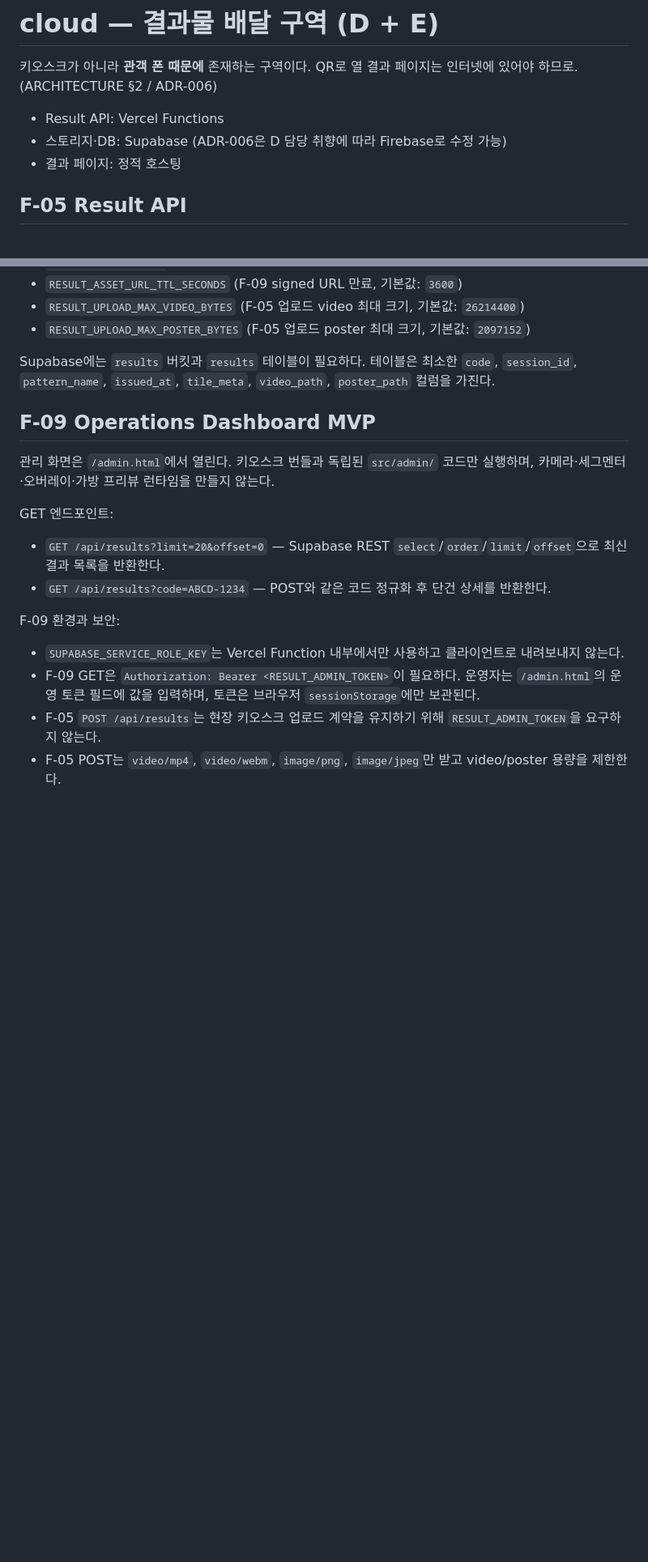
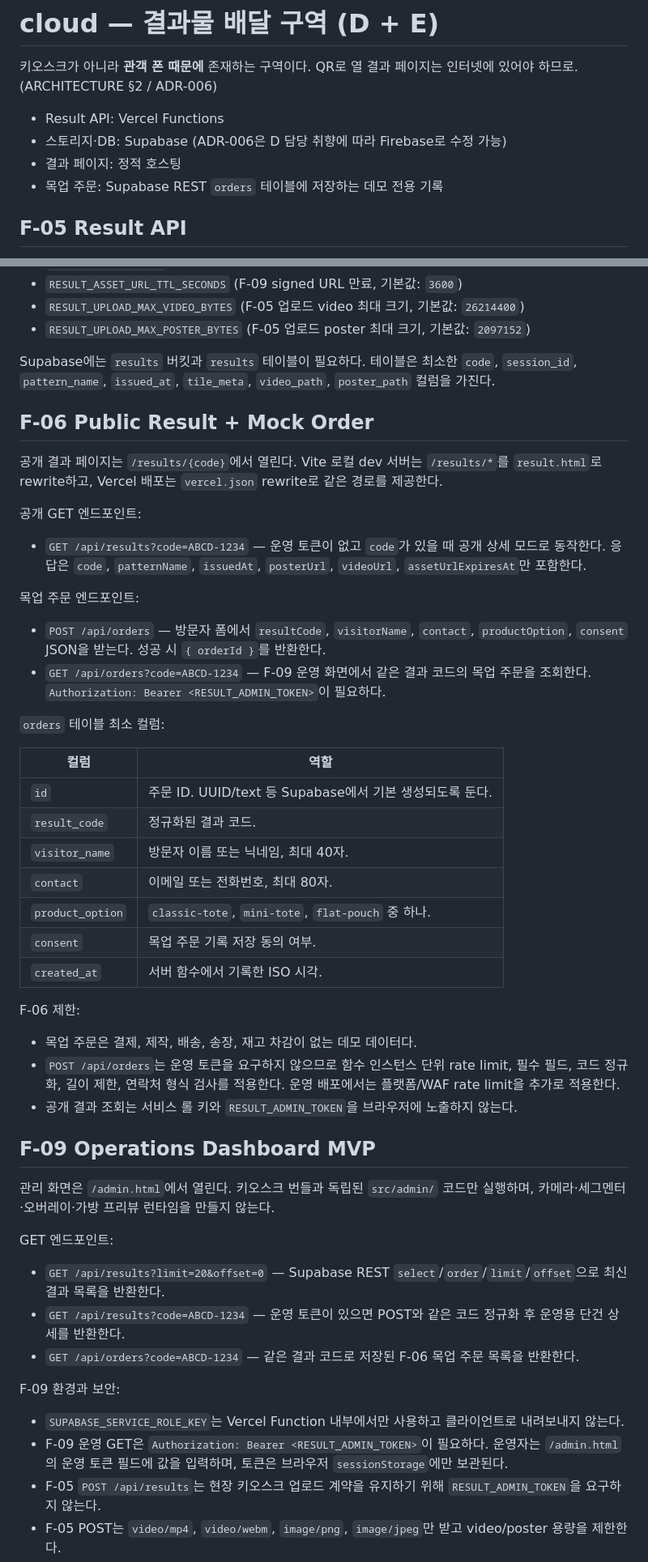
Before and after one commit to woohyun212/living-visetos, a Markdown page: cloud/README.md, 2 parts joined by grey strips. Shown at 81% size. Drawn GitHub-style; blank space fills up the shorter version.

Commit message:
docs(D): F-06 공개 결과와 주문 목업 문서화
Ultraworked with [Sisyphus](https://github.com/code-yeongyu/oh-my-openagent)

Co-authored-by: Sisyphus <clio-agent@sisyphuslabs.ai>

```diff
--- a/cloud/README.md
+++ b/cloud/README.md
@@ -6,6 +6,7 @@
 - Result API: Vercel Functions
 - 스토리지·DB: Supabase (ADR-006은 D 담당 취향에 따라 Firebase로 수정 가능)
 - 결과 페이지: 정적 호스팅
+- 목업 주문: Supabase REST `orders` 테이블에 저장하는 데모 전용 기록
 
 ## F-05 Result API
 
@@ -28,6 +29,38 @@ Supabase에는 `results` 버킷과 `results` 테이블이 필요하다. 테이
 `code`, `session_id`, `pattern_name`, `issued_at`, `tile_meta`, `video_path`,
 `poster_path` 컬럼을 가진다.
 
+## F-06 Public Result + Mock Order
+
+공개 결과 페이지는 `/results/{code}`에서 열린다. Vite 로컬 dev 서버는 `/results/*`를
+`result.html`로 rewrite하고, Vercel 배포는 `vercel.json` rewrite로 같은 경로를 제공한다.
+
+공개 GET 엔드포인트:
+
+- `GET /api/results?code=ABCD-1234` — 운영 토큰이 없고 `code`가 있을 때 공개 상세 모드로 동작한다. 응답은 `code`, `patternName`, `issuedAt`, `posterUrl`, `videoUrl`, `assetUrlExpiresAt`만 포함한다.
+
+목업 주문 엔드포인트:
+
+- `POST /api/orders` — 방문자 폼에서 `resultCode`, `visitorName`, `contact`, `productOption`, `consent` JSON을 받는다. 성공 시 `{ orderId }`를 반환한다.
+- `GET /api/orders?code=ABCD-1234` — F-09 운영 화면에서 같은 결과 코드의 목업 주문을 조회한다. `Authorization: Bearer <RESULT_ADMIN_TOKEN>`이 필요하다.
+
+`orders` 테이블 최소 컬럼:
+
+| 컬럼 | 역할 |
+| --- | --- |
+| `id` | 주문 ID. UUID/text 등 Supabase에서 기본 생성되도록 둔다. |
+| `result_code` | 정규화된 결과 코드. |
+| `visitor_name` | 방문자 이름 또는 닉네임, 최대 40자. |
+| `contact` | 이메일 또는 전화번호, 최대 80자. |
+| `product_option` | `classic-tote`, `mini-tote`, `flat-pouch` 중 하나. |
+| `consent` | 목업 주문 기록 저장 동의 여부. |
+| `created_at` | 서버 함수에서 기록한 ISO 시각. |
+
+F-06 제한:
+
+- 목업 주문은 결제, 제작, 배송, 송장, 재고 차감이 없는 데모 데이터다.
+- `POST /api/orders`는 운영 토큰을 요구하지 않으므로 함수 인스턴스 단위 rate limit, 필수 필드, 코드 정규화, 길이 제한, 연락처 형식 검사를 적용한다. 운영 배포에서는 플랫폼/WAF rate limit을 추가로 적용한다.
+- 공개 결과 조회는 서비스 롤 키와 `RESULT_ADMIN_TOKEN`을 브라우저에 노출하지 않는다.
+
 ## F-09 Operations Dashboard MVP
 
 관리 화면은 `/admin.html`에서 열린다. 키오스크 번들과 독립된 `src/admin/` 코드만 실행하며,
@@ -36,12 +69,13 @@ Supabase에는 `results` 버킷과 `results` 테이블이 필요하다. 테이
 GET 엔드포인트:
 
 - `GET /api/results?limit=20&offset=0` — Supabase REST `select`/`order`/`limit`/`offset`으로 최신 결과 목록을 반환한다.
-- `GET /api/results?code=ABCD-1234` — POST와 같은 코드 정규화 후 단건 상세를 반환한다.
+- `GET /api/results?code=ABCD-1234` — 운영 토큰이 있으면 POST와 같은 코드 정규화 후 운영용 단건 상세를 반환한다.
+- `GET /api/orders?code=ABCD-1234` — 같은 결과 코드로 저장된 F-06 목업 주문 목록을 반환한다.
 
 F-09 환경과 보안:
 
 - `SUPABASE_SERVICE_ROLE_KEY`는 Vercel Function 내부에서만 사용하고 클라이언트로 내려보내지 않는다.
-- F-09 GET은 `Authorization: Bearer <RESULT_ADMIN_TOKEN>`이 필요하다. 운영자는 `/admin.html`의 운영 토큰 필드에 값을 입력하며, 토큰은 브라우저 `sessionStorage`에만 보관된다.
+- F-09 운영 GET은 `Authorization: Bearer <RESULT_ADMIN_TOKEN>`이 필요하다. 운영자는 `/admin.html`의 운영 토큰 필드에 값을 입력하며, 토큰은 브라우저 `sessionStorage`에만 보관된다.
 - F-05 `POST /api/results`는 현장 키오스크 업로드 계약을 유지하기 위해 `RESULT_ADMIN_TOKEN`을 요구하지 않는다.
 - F-05 POST는 `video/mp4`, `video/webm`, `image/png`, `image/jpeg`만 받고 video/poster 용량을 제한한다.
 - API에는 함수 인스턴스 단위의 기본 rate limit이 있으며, 운영 배포에서는 Vercel/WAF 같은 플랫폼 rate limit을 추가로 적용한다.
```
Also changed, not shown: README.md (+9 -4 lines).
